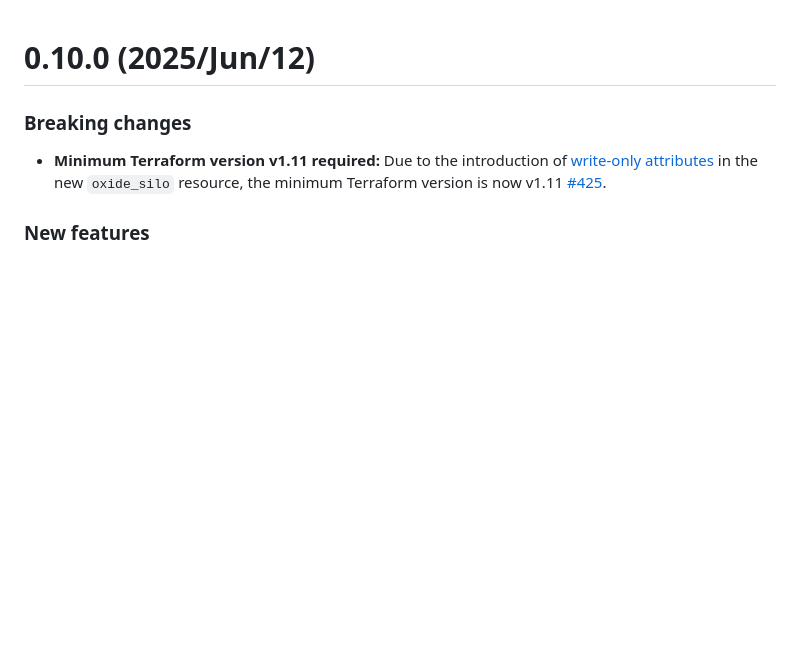
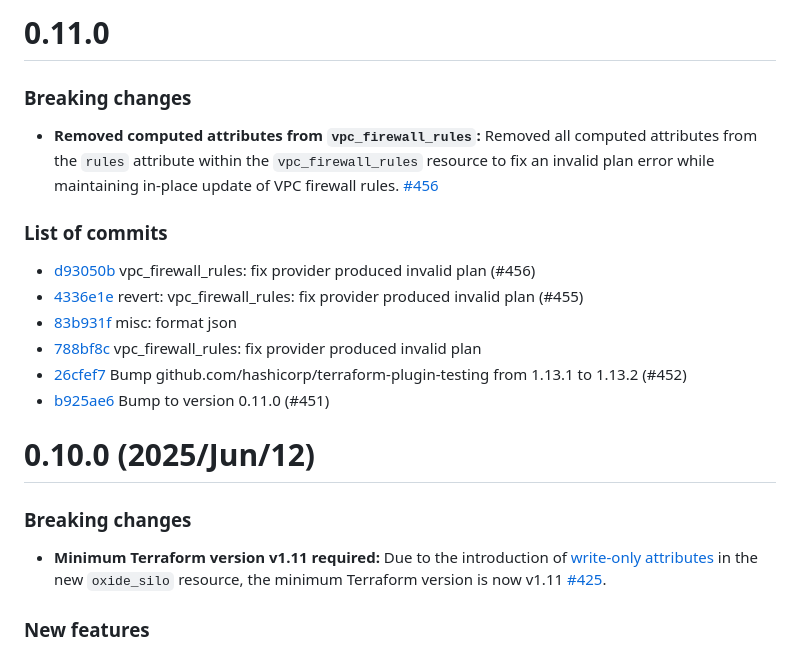
Before and after one commit to oxidecomputer/terraform-provider-oxide, a Markdown page: CHANGELOG.md, the part around the change. GitHub-like rendering; blank space fills up the shorter version.

Commit message:
misc: generate changelog for v0.11.0

```diff
--- a/CHANGELOG.md
+++ b/CHANGELOG.md
@@ -1,3 +1,18 @@
+# 0.11.0
+
+### Breaking changes
+
+- **Removed computed attributes from `vpc_firewall_rules`:** Removed all computed attributes from the `rules` attribute within the `vpc_firewall_rules` resource to fix an invalid plan error while maintaining in-place update of VPC firewall rules. [#456](https://github.com/oxidecomputer/terraform-provider-oxide/pull/456)
+
+### List of commits
+
+- [d93050b](https://github.com/oxidecomputer/terraform-provider-oxide/commit/d93050b) vpc_firewall_rules: fix provider produced invalid plan (#456)
+- [4336e1e](https://github.com/oxidecomputer/terraform-provider-oxide/commit/4336e1e) revert: vpc_firewall_rules: fix provider produced invalid plan (#455)
+- [83b931f](https://github.com/oxidecomputer/terraform-provider-oxide/commit/83b931f) misc: format json
+- [788bf8c](https://github.com/oxidecomputer/terraform-provider-oxide/commit/788bf8c) vpc_firewall_rules: fix provider produced invalid plan
+- [26cfef7](https://github.com/oxidecomputer/terraform-provider-oxide/commit/26cfef7) Bump github.com/hashicorp/terraform-plugin-testing from 1.13.1 to 1.13.2 (#452)
+- [b925ae6](https://github.com/oxidecomputer/terraform-provider-oxide/commit/b925ae6) Bump to version 0.11.0 (#451)
+
 # 0.10.0 (2025/Jun/12)
 
 ### Breaking changes
```
